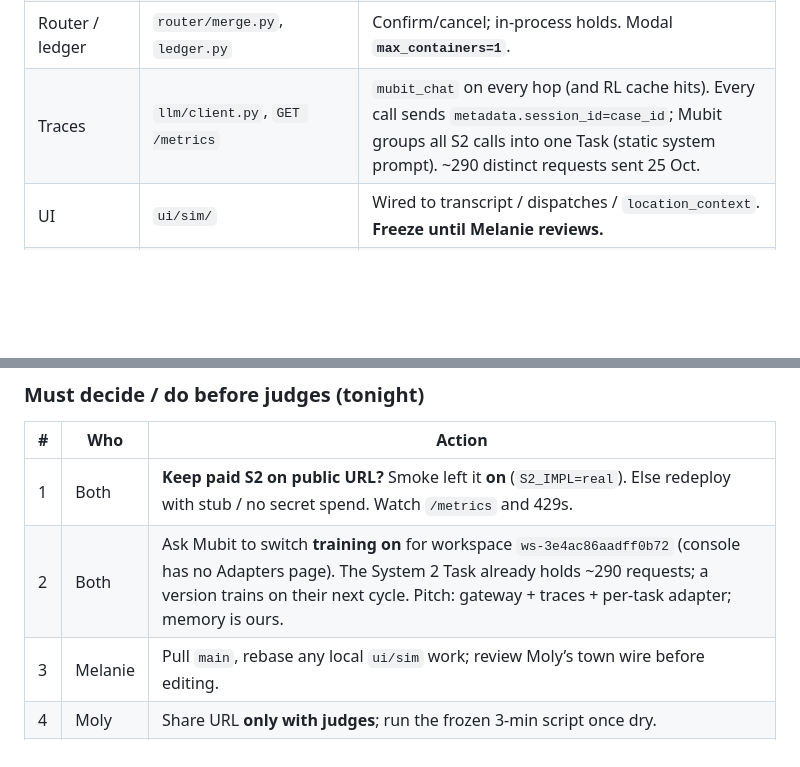
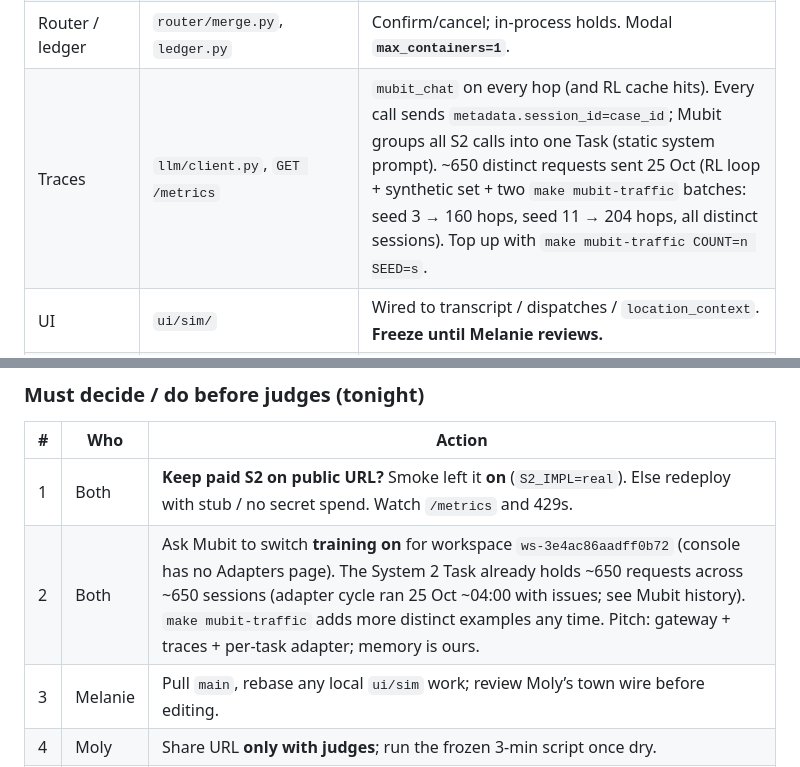
Before and after one commit to melaniepreen/Baan-Safe, a Markdown page: HANDOVER.md, 2 parts joined by grey strips. GitHub-like rendering; blank space fills up the shorter version.

Commit message:
HANDOVER: Mubit traffic totals, mubit-traffic top-up
Co-authored-by: Cursor <cursoragent@cursor.com>

```diff
--- a/HANDOVER.md
+++ b/HANDOVER.md
@@ -19,7 +19,7 @@ One call: `gateway/route.py` `handle` ← `POST /triage` / `POST /cases/{id}/tur
 | System 2 | `system2/orchestrator.py` | Hosted **real** when `baansafe-mubit` injects key+URL. |
 | Sapling | `system2/sapling.py` | Stub. |
 | Router / ledger | `router/merge.py`, `ledger.py` | Confirm/cancel; in-process holds. Modal **`max_containers=1`**. |
-| Traces | `llm/client.py`, `GET /metrics` | `mubit_chat` on every hop (and RL cache hits). Every call sends `metadata.session_id=case_id`; Mubit groups all S2 calls into one Task (static system prompt). ~290 distinct requests sent 25 Oct. |
+| Traces | `llm/client.py`, `GET /metrics` | `mubit_chat` on every hop (and RL cache hits). Every call sends `metadata.session_id=case_id`; Mubit groups all S2 calls into one Task (static system prompt). ~650 distinct requests sent 25 Oct (RL loop + synthetic set + two `make mubit-traffic` batches: seed 3 → 160 hops, seed 11 → 204 hops, all distinct sessions). Top up with `make mubit-traffic COUNT=n SEED=s`. |
 | UI | `ui/sim/` | Wired to transcript / dispatches / `location_context`. **Freeze until Melanie reviews.** |
 | Hosting | Modal gateway | Redeployed at `82e68ac` (25 Oct 04:15 UTC). `/hosting` → `backends=live`, `memory=local`. Smoke: two callers on Sukhumvit Soi 22 → second one `finalize_case` with `duplicate_merge_count=1`, `write_error_count=0`. |
 | Place | `data.demo_event` | **`Sukhumvit / Watthana (Bangkok)`** — matches basemap + `flood.json`. |
@@ -117,7 +117,7 @@ Design reviewed against code. Compatible with four corrections:
 | # | Who | Action |
 |---|---|---|
 | 1 | Both | **Keep paid S2 on public URL?** Smoke left it **on** (`S2_IMPL=real`). Else redeploy with stub / no secret spend. Watch `/metrics` and 429s. |
-| 2 | Both | Ask Mubit to switch **training on** for workspace `ws-3e4ac86aadff0b72` (console has no Adapters page). The System 2 Task already holds ~290 requests; a version trains on their next cycle. Pitch: gateway + traces + per-task adapter; memory is ours. |
+| 2 | Both | Ask Mubit to switch **training on** for workspace `ws-3e4ac86aadff0b72` (console has no Adapters page). The System 2 Task already holds ~650 requests across ~650 sessions (adapter cycle ran 25 Oct ~04:00 with issues; see Mubit history). `make mubit-traffic` adds more distinct examples any time. Pitch: gateway + traces + per-task adapter; memory is ours. |
 | 3 | Melanie | Pull `main`, rebase any local `ui/sim` work; review Moly’s town wire before editing. |
 | 4 | Moly | Share URL **only with judges**; run the frozen 3‑min script once dry. |
 | 5 | Both | Optional: hide aid 501 UI / keep RL panel off (`index.html` does not load `rl_panel.js`). |
```
